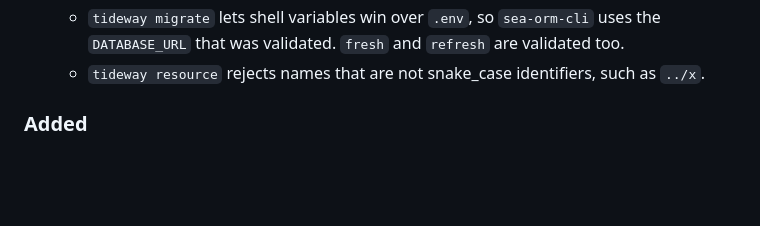
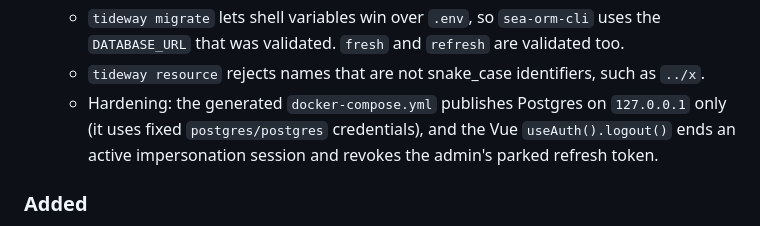
Before and after one commit to jordcodes/tideway-rs, a Markdown page: CHANGELOG.md, the part around the change. Drawn GitHub-style; blank space fills up the shorter version.

Commit message:
Note dev Postgres and Vue logout hardening in the changelog

```diff
--- a/CHANGELOG.md
+++ b/CHANGELOG.md
@@ -643,6 +643,9 @@ Release owners: copy a short DX gate summary into the release notes and use `doc
   - `tideway migrate` lets shell variables win over `.env`, so `sea-orm-cli` uses the
     `DATABASE_URL` that was validated. `fresh` and `refresh` are validated too.
   - `tideway resource` rejects names that are not snake_case identifiers, such as `../x`.
+  - Hardening: the generated `docker-compose.yml` publishes Postgres on `127.0.0.1` only (it uses
+    fixed `postgres/postgres` credentials), and the Vue `useAuth().logout()` ends an active
+    impersonation session and revokes the admin's parked refresh token.
 
 ### Added
 
```
